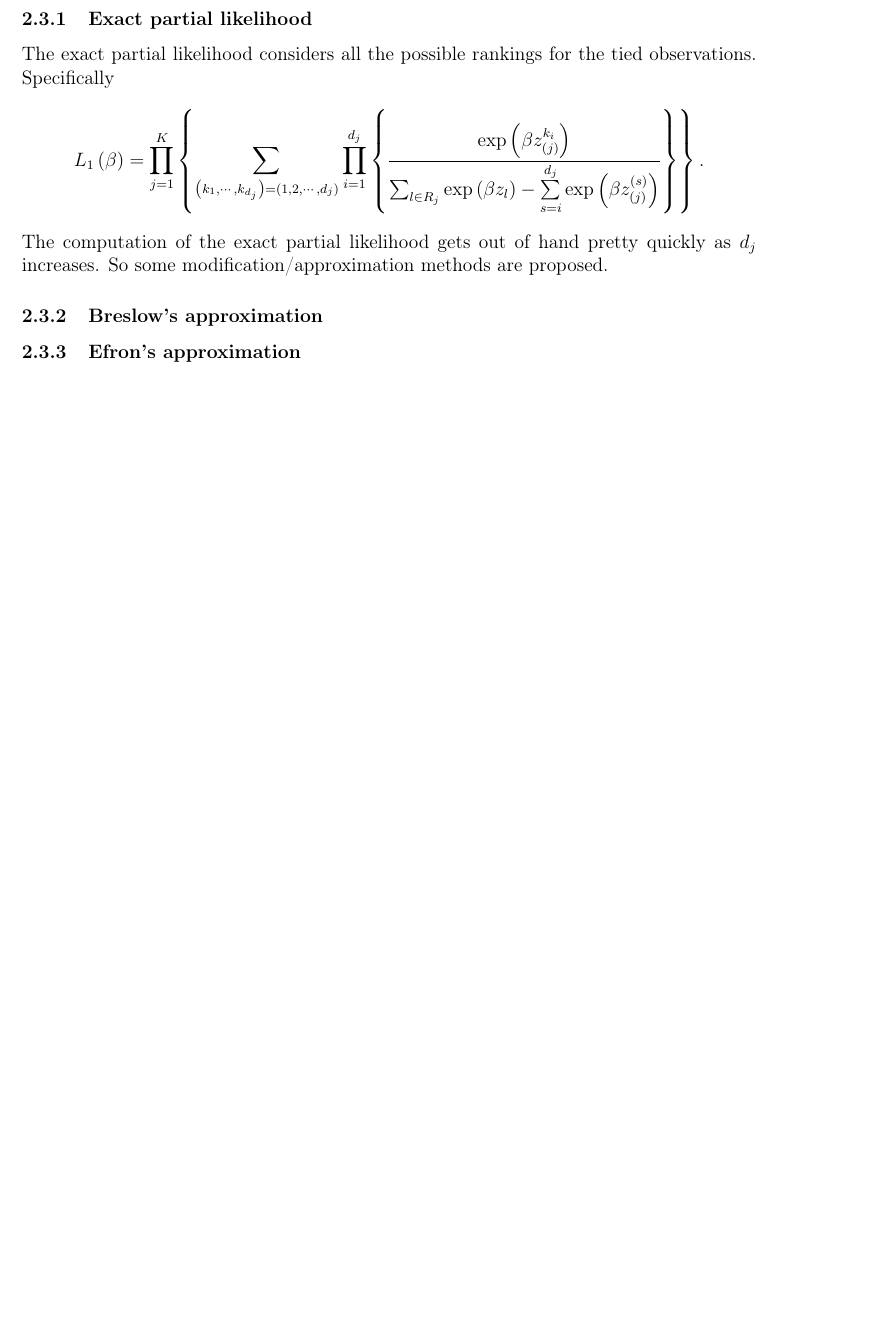
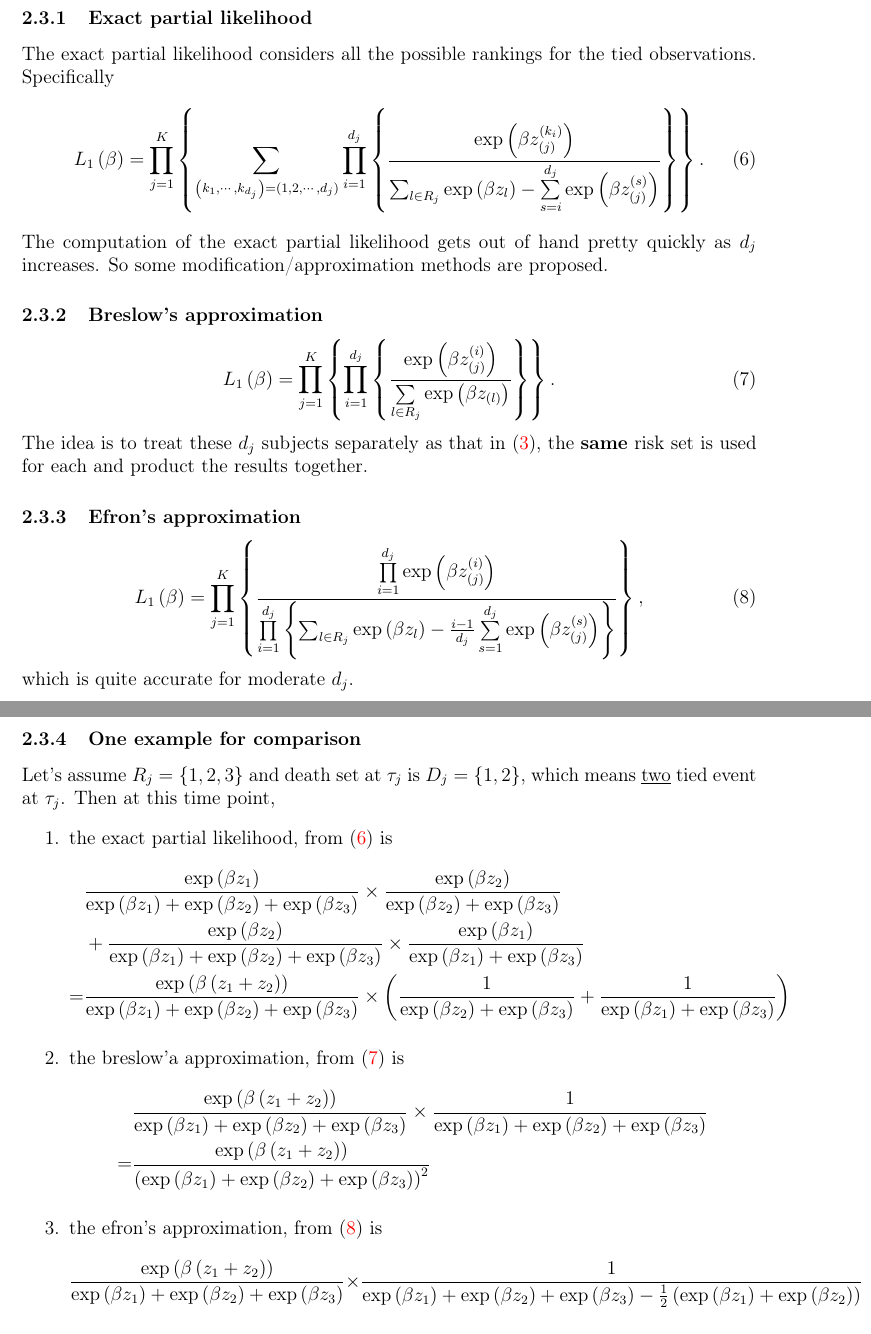
Before and after one commit to fenguoerbian/notes, a LaTeX document (survival_analysis/cox.tex): part of page 5 of 5 before the commit and two parts of pages 5 and 6 of 6 after it, the two joined at a grey line, cut so that both start at the same text, the shorter picture padded with empty space. Compiled offline with pdfLaTeX.

Commit message:
Update notes for approximation of L1 when there is tied observations.

```diff
--- a/survival_analysis/cox.tex
+++ b/survival_analysis/cox.tex
@@ -400,3 +412,5 @@ Through the probability of tie existance is 0 in the continuous time case, in re
 \label{sec:exact-part-likel}
 
 The exact partial likelihood considers all the possible rankings for the tied observations. Specifically
+\begin{equation}
+  \label{eq:exact_l1_with_ties}
@@ -417,16 +430,142 @@ The exact partial likelihood considers all the possible rankings for the tied ob
     \right\}
   \right\}
   .
-\]
+\end{equation}
 The computation of the exact partial likelihood gets out of hand pretty quickly as $d_j$ increases. So some modification/approximation methods are proposed.
 
 \subsubsection{Breslow's approximation}
 \label{sec:bresl-appr}
 
+\begin{equation}
+  \label{eq:breslow_l1}
+  L_1\left(\beta\right) =
+  \prod\limits_{j = 1}^K\left\{
+    \prod\limits_{i = 1}^{d_j}\left\{
+      \frac{\mathrm{exp}\left(\beta z_{\left(j\right)}^{\left(i\right)}\right)}{
+        \sum\limits_{l\in R_j}\mathrm{exp}\left(\beta z_{\left(l\right)}\right)
+      }
+    \right\}
+  \right\}
+  .
+\end{equation}
+The idea is to treat these $d_j$ subjects separately as that in \eqref{eq:partial_likelihood}, the \textbf{same} risk set is used for each and product the results together.
+
 \subsubsection{Efron's approximation}
 \label{sec:efrons-approximation}
 
+\begin{equation}
+  \label{eq:efron_l1}
+  L_1\left(\beta\right) =
+  \prod\limits_{j = 1}^K\left\{
+    \frac{
+      \prod\limits_{i = 1}^{d_j}\mathrm{exp}\left(\beta z_{\left(j\right)}^{\left(i\right)}\right)
+    }{
+      \prod\limits_{i = 1}^{d_j}\left\{
+        \sum_{l\in R_j}\mathrm{exp}\left(\beta z_l\right)
+        - \frac{i - 1}{d_j}
+        \sum\limits_{s = 1}^{d_j}\mathrm{exp}\left(\beta z_{\left(j\right)}^{\left(s\right)}\right)
+      \right\}
+    }
+  \right\}
+  ,
+\end{equation}
+which is quite accurate for moderate $d_j$.
 
+\subsubsection{One example for comparison}
+\label{sec:one-example-comp}
+
+Let's assume $R_j = \left\{1, 2, 3\right\}$ and death set at $\tau_j$ is $D_j = \left\{1, 2\right\}$, which means \underline{two} tied event at $\tau_j$. Then at this time point,
+\begin{enumerate}
+\item the exact partial likelihood, from \eqref{eq:exact_l1_with_ties} is
+\[
+  \begin{aligned}
+    & \frac{
+      \mathrm{exp}\left(\beta z_1\right)
+    }{
+      \mathrm{exp}\left(\beta z_1\right)
+      + \mathrm{exp}\left(\beta z_2\right)
+      + \mathrm{exp}\left(\beta z_3\right)
+    }
+    \times \frac{
+      \mathrm{exp}\left(\beta z_2\right)
+    }{
+      \mathrm{exp}\left(\beta z_2\right)
+      + \mathrm{exp}\left(\beta z_3\right)
+    }    \\
+    &+ \frac{
+      \mathrm{exp}\left(\beta z_2\right)
+    }{
+      \mathrm{exp}\left(\beta z_1\right)
+      + \mathrm{exp}\left(\beta z_2\right)
+      + \mathrm{exp}\left(\beta z_3\right)
+    }
+    \times \frac{
+      \mathrm{exp}\left(\beta z_1\right)
+    }{
+      \mathrm{exp}\left(\beta z_1\right)
+      + \mathrm{exp}\left(\beta z_3\right)
+    }    \\
+    =& \frac{
+      \mathrm{exp}\left(\beta \left(z_1 + z_2\right)\right)
+    }{
+       \mathrm{exp}\left(\beta z_1\right)
+      + \mathrm{exp}\left(\beta z_2\right)
+      + \mathrm{exp}\left(\beta z_3\right)
+    }
+    \times \left(
+      \frac{1}{\mathrm{exp}\left(\beta z_2\right) + \mathrm{exp}\left(\beta z_3\right)}
+      + \frac{1}{\mathrm{exp}\left(\beta z_1\right) + \mathrm{exp}\left(\beta z_3\right)}
+    \right)
+  \end{aligned}
+\]
+\item the breslow'a approximation, from \eqref{eq:breslow_l1} is
+  \[
+    \begin{aligned}
+      & \frac{
+        \mathrm{exp}\left(\beta\left(z_1 + z_2\right)\right)
+      }{
+        \mathrm{exp}\left(\beta z_1\right)
+        + \mathrm{exp}\left(\beta z_2\right)
+        + \mathrm{exp}\left(\beta z_3\right)
+      }
+      \times
+      \frac{1}{
+        \mathrm{exp}\left(\beta z_1\right)
+        + \mathrm{exp}\left(\beta z_2\right)
+        + \mathrm{exp}\left(\beta z_3\right)
+      }    \\
+      =& \frac{
+        \mathrm{exp}\left(\beta\left(z_1 + z_2\right)\right)
+      }{
+        \left(
+          \mathrm{exp}\left(\beta z_1\right)
+          + \mathrm{exp}\left(\beta z_2\right)
+          + \mathrm{exp}\left(\beta z_3\right)
+        \right)^2
+      }
+    \end{aligned}
+  \]
+\item the efron's approximation, from \eqref{eq:efron_l1} is
+  \[
+    \frac{
+        \mathrm{exp}\left(\beta\left(z_1 + z_2\right)\right)
+      }{
+        \mathrm{exp}\left(\beta z_1\right)
+        + \mathrm{exp}\left(\beta z_2\right)
+        + \mathrm{exp}\left(\beta z_3\right)
+      }
+      \times
+      \frac{1}{
+        \mathrm{exp}\left(\beta z_1\right)
+        + \mathrm{exp}\left(\beta z_2\right)
+        + \mathrm{exp}\left(\beta z_3\right)
+        - \frac{1}{2}\left(
+          \mathrm{exp}\left(\beta z_1\right) + \mathrm{exp}\left(\beta z_2\right)
+        \right)
+      }
+  \]
+\end{enumerate}
+So normally speaking, efron's approximation is more accurate than breslow's, but breslow's is more easire to cmpute. In real application, when $d_j$ is big, it may be appropriate to consider analysis for discrete survival function.
 
 
 \section{Inference}
```
Also changed, not shown: survival_analysis/cox.pdf, survival_analysis/cox.tex (19 more changed lines).
